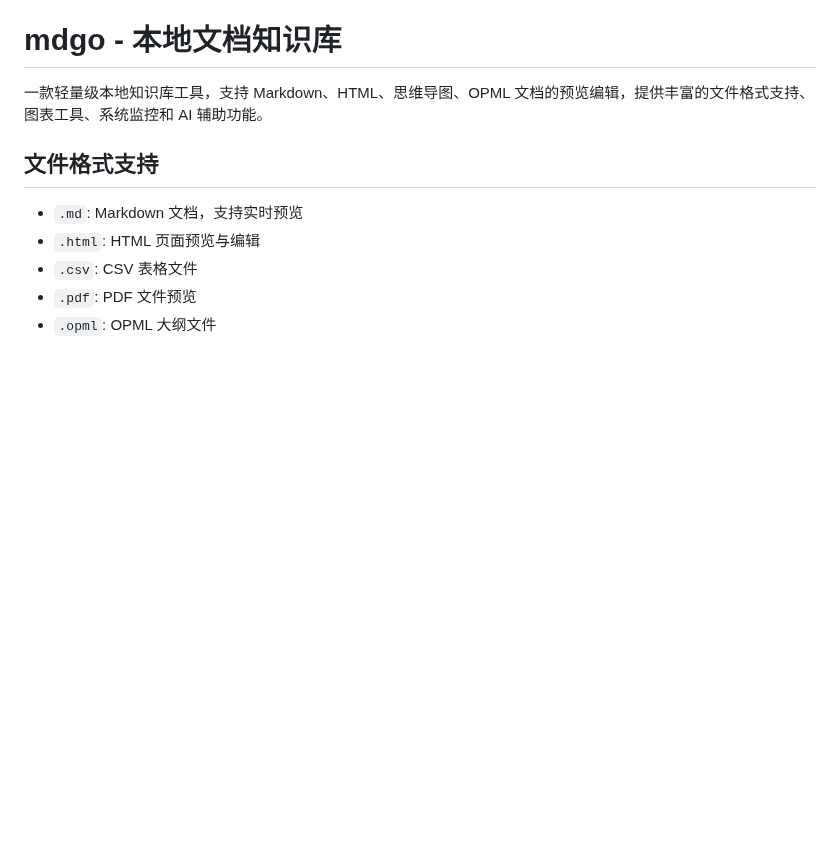
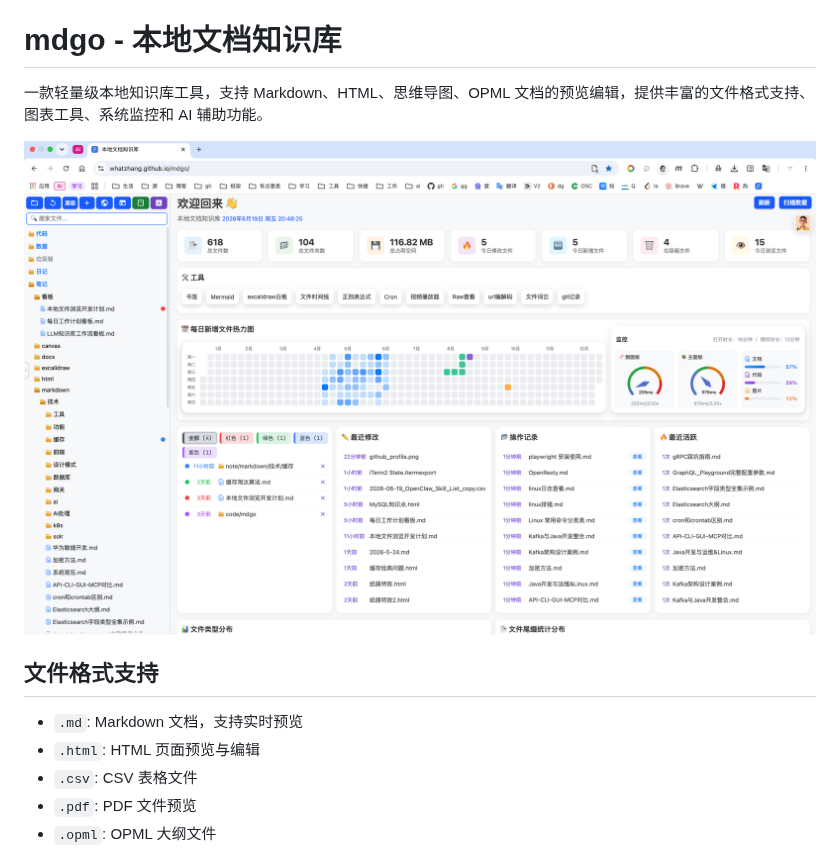
Before and after one commit to whatzhang/mdgo, a Markdown page: README.md, the part around the change. Rendered like a GitHub page; pictures changed too: css_js/snipaste.png (added); blank space fills up the shorter version.

Commit message:
add: 添加主页截图

```diff
--- a/README.md
+++ b/README.md
@@ -1,6 +1,8 @@
 # mdgo - 本地文档知识库
 
 一款轻量级本地知识库工具，支持 Markdown、HTML、思维导图、OPML 文档的预览编辑，提供丰富的文件格式支持、图表工具、系统监控和 AI 辅助功能。
+
+![](css_js/snipaste.png)
 
 ## 文件格式支持
 
```
